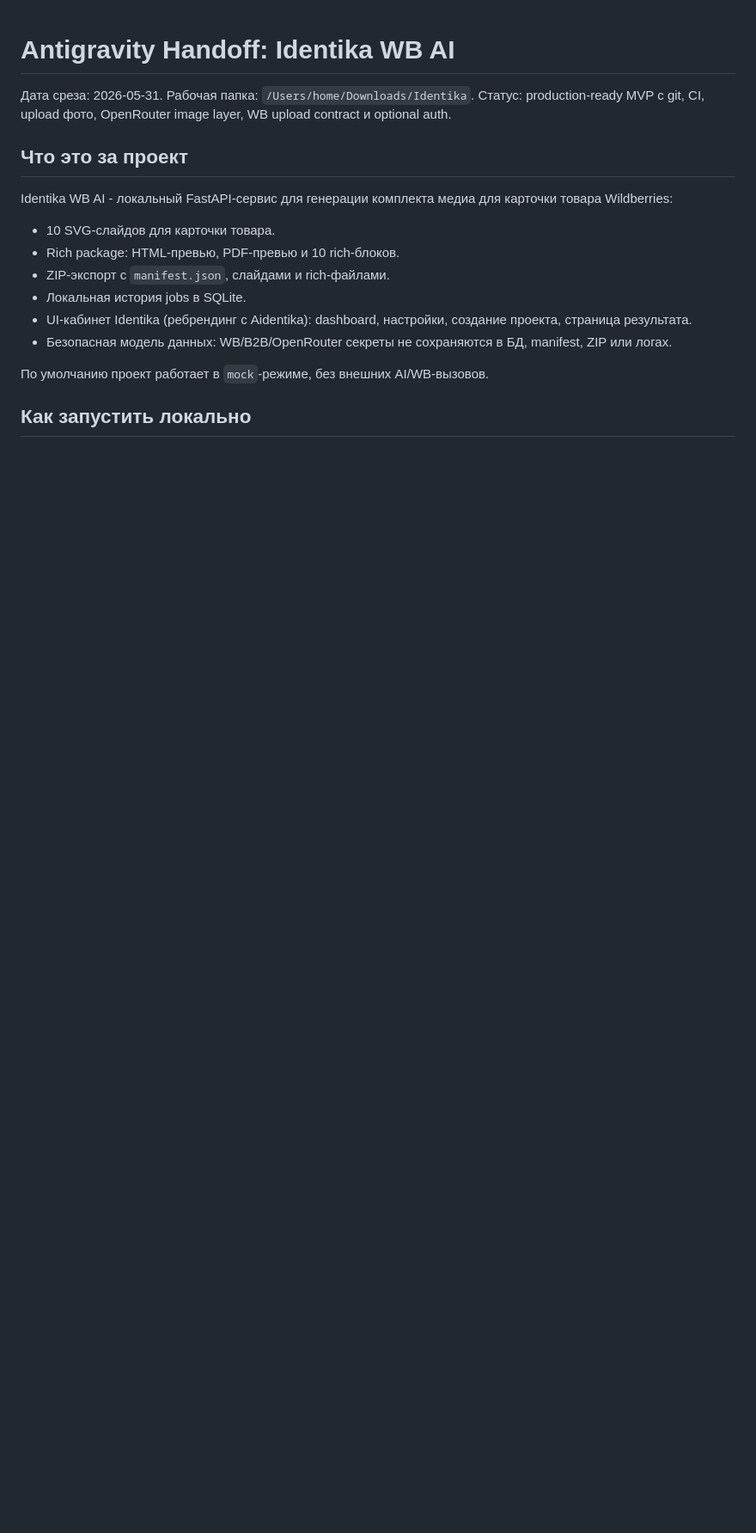
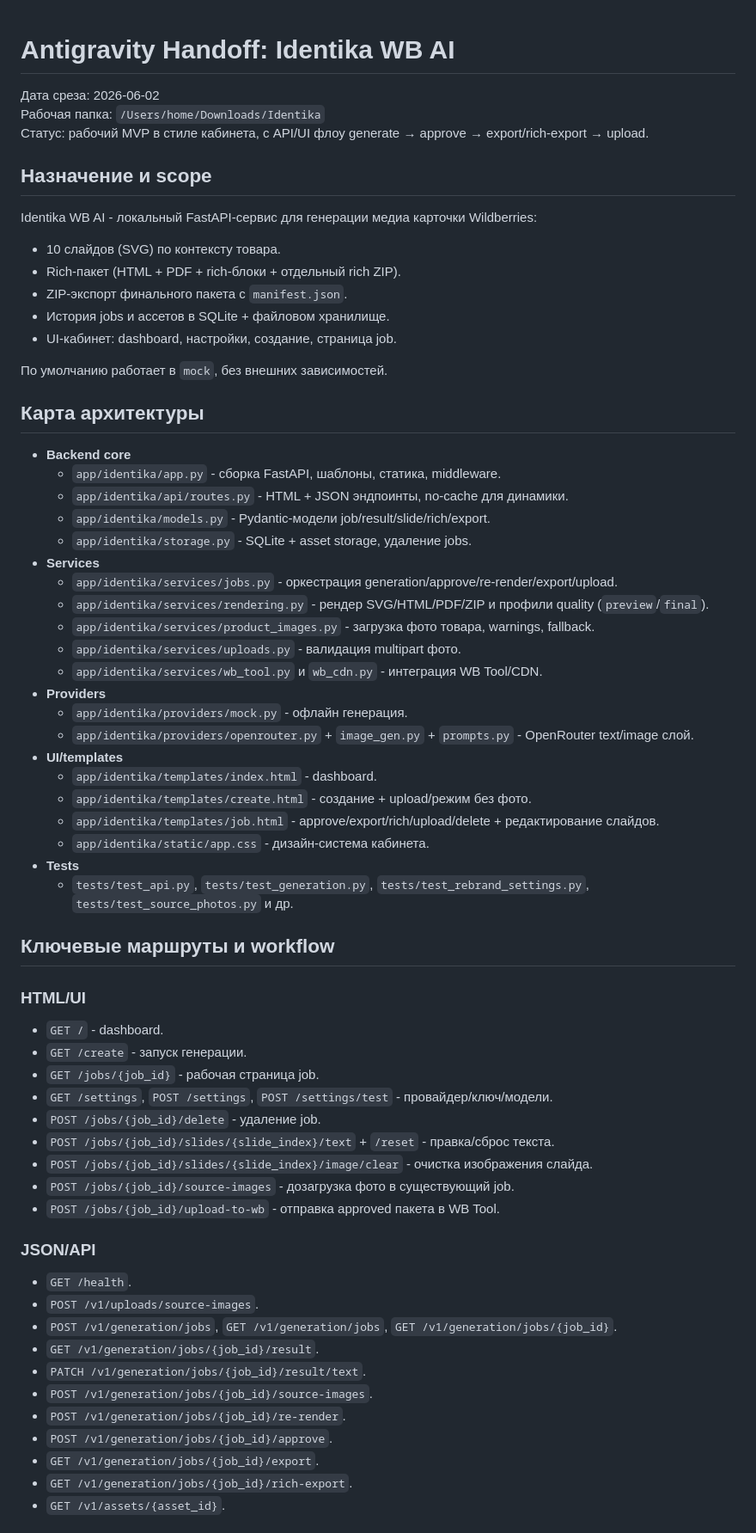
Before and after one commit to TuzVik-bot/identika-wb-ai, a Markdown page: ANTIGRAVITY.md, the part around one of its changes. Shown at 86% size. GitHub-like rendering; blank space fills up the shorter version.

```diff
--- a/ANTIGRAVITY.md
+++ b/ANTIGRAVITY.md
@@ -1,20 +1,70 @@
 # Antigravity Handoff: Identika WB AI
 
-Дата среза: 2026-05-31.
-Рабочая папка: `/Users/home/Downloads/Identika`.
-Статус: production-ready MVP с git, CI, upload фото, OpenRouter image layer, WB upload contract и optional auth.
+Дата среза: 2026-06-02
+Рабочая папка: `/Users/home/Downloads/Identika`
+Статус: рабочий MVP в стиле кабинета, с API/UI флоу generate → approve → export/rich-export → upload.
 
-## Что это за проект
+## Назначение и scope
 
-Identika WB AI - локальный FastAPI-сервис для генерации комплекта медиа для карточки товара Wildberries:
+Identika WB AI - локальный FastAPI-сервис для генерации медиа карточки Wildberries:
 
-- 10 SVG-слайдов для карточки товара.
-- Rich package: HTML-превью, PDF-превью и 10 rich-блоков.
-- ZIP-экспорт с `manifest.json`, слайдами и rich-файлами.
-- Локальная история jobs в SQLite.
-- UI-кабинет Identika (ребрендинг с Aidentika): dashboard, настройки, создание проекта, страница результата.
-- Безопасная модель данных: WB/B2B/OpenRouter секреты не сохраняются в БД, manifest, ZIP или логах.
+- 10 слайдов (SVG) по контексту товара.
+- Rich-пакет (HTML + PDF + rich-блоки + отдельный rich ZIP).
+- ZIP-экспорт финального пакета с `manifest.json`.
+- История jobs и ассетов в SQLite + файловом хранилище.
+- UI-кабинет: dashboard, настройки, создание, страница job.
 
-По умолчанию проект работает в `mock`-режиме, без внешних AI/WB-вызовов.
+По умолчанию работает в `mock`, без внешних зависимостей.
 
-## Как запустить локально
+## Карта архитектуры
+
+- **Backend core**
+  - `app/identika/app.py` - сборка FastAPI, шаблоны, статика, middleware.
+  - `app/identika/api/routes.py` - HTML + JSON эндпоинты, no-cache для динамики.
+  - `app/identika/models.py` - Pydantic-модели job/result/slide/rich/export.
+  - `app/identika/storage.py` - SQLite + asset storage, удаление jobs.
+- **Services**
+  - `app/identika/services/jobs.py` - оркестрация generation/approve/re-render/export/upload.
+  - `app/identika/services/rendering.py` - рендер SVG/HTML/PDF/ZIP и профили quality (`preview`/`final`).
+  - `app/identika/services/product_images.py` - загрузка фото товара, warnings, fallback.
+  - `app/identika/services/uploads.py` - валидация multipart фото.
+  - `app/identika/services/wb_tool.py` и `wb_cdn.py` - интеграция WB Tool/CDN.
+- **Providers**
+  - `app/identika/providers/mock.py` - офлайн генерация.
+  - `app/identika/providers/openrouter.py` + `image_gen.py` + `prompts.py` - OpenRouter text/image слой.
+- **UI/templates**
+  - `app/identika/templates/index.html` - dashboard.
+  - `app/identika/templates/create.html` - создание + upload/режим без фото.
+  - `app/identika/templates/job.html` - approve/export/rich/upload/delete + редактирование слайдов.
+  - `app/identika/static/app.css` - дизайн-система кабинета.
+- **Tests**
+  - `tests/test_api.py`, `tests/test_generation.py`, `tests/test_rebrand_settings.py`, `tests/test_source_photos.py` и др.
+
+## Ключевые маршруты и workflow
+
+### HTML/UI
+
+- `GET /` - dashboard.
+- `GET /create` - запуск генерации.
+- `GET /jobs/{job_id}` - рабочая страница job.
+- `GET /settings`, `POST /settings`, `POST /settings/test` - провайдер/ключ/модели.
+- `POST /jobs/{job_id}/delete` - удаление job.
+- `POST /jobs/{job_id}/slides/{slide_index}/text` + `/reset` - правка/сброс текста.
+- `POST /jobs/{job_id}/slides/{slide_index}/image/clear` - очистка изображения слайда.
+- `POST /jobs/{job_id}/source-images` - дозагрузка фото в существующий job.
+- `POST /jobs/{job_id}/upload-to-wb` - отправка approved пакета в WB Tool.
+
+### JSON/API
+
+- `GET /health`.
+- `POST /v1/uploads/source-images`.
+- `POST /v1/generation/jobs`, `GET /v1/generation/jobs`, `GET /v1/generation/jobs/{job_id}`.
+- `GET /v1/generation/jobs/{job_id}/result`.
+- `PATCH /v1/generation/jobs/{job_id}/result/text`.
+- `POST /v1/generation/jobs/{job_id}/source-images`.
+- `POST /v1/generation/jobs/{job_id}/re-render`.
+- `POST /v1/generation/jobs/{job_id}/approve`.
+- `GET /v1/generation/jobs/{job_id}/export`.
+- `GET /v1/generation/jobs/{job_id}/rich-export`.
+- `GET /v1/assets/{asset_id}`.
+
```
Also changed, not shown: other parts of ANTIGRAVITY.md (+42 -158 lines).
